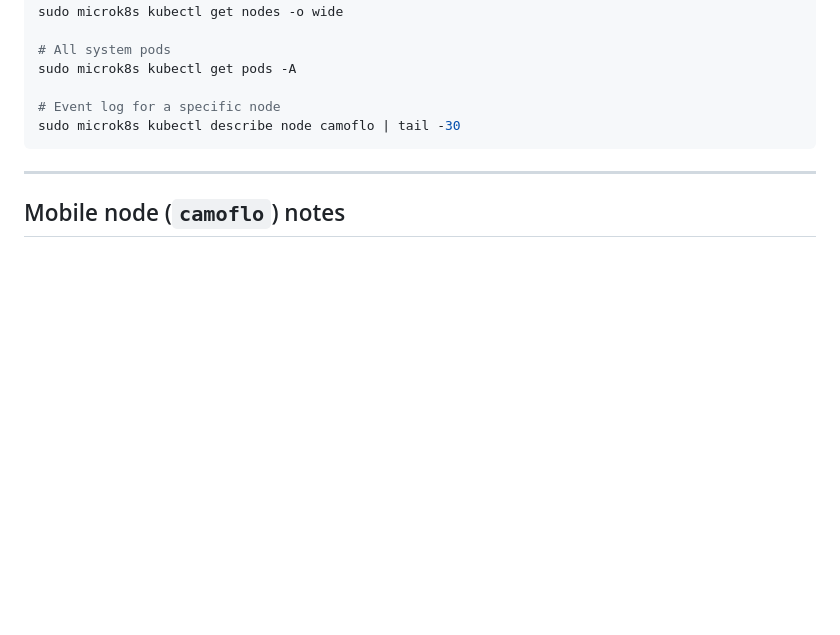
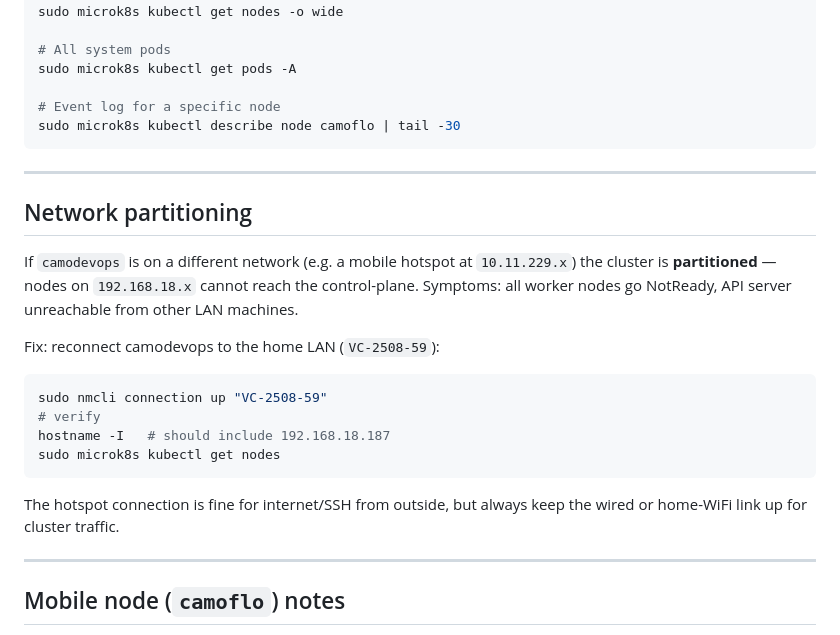
Before and after one commit to Camo67/camodevops, a Markdown page: docs/k8s-cluster.md, the part around the change. Rendered like a GitHub page; blank space fills up the shorter version.

Commit message:
docs: add network partitioning section to k8s cluster doc
Documents the hotspot-vs-LAN partitioning issue observed when camodevops
roamed to the Redmi hotspot (10.11.229.x), isolating the cluster from
nodes on 192.168.18.x. Includes symptoms and nmcli fix to restore
VC-2508-59 connectivity.

Co-Authored-By: Claude Sonnet 4.6 <noreply@anthropic.com>
Claude-Session: https://claude.ai/code/session_01YQQ9k5qSXqeBbsNaKwisuL

````diff
--- a/docs/k8s-cluster.md
+++ b/docs/k8s-cluster.md
@@ -106,6 +106,23 @@ sudo microk8s kubectl describe node camoflo | tail -30
 
 ---
 
+## Network partitioning
+
+If `camodevops` is on a different network (e.g. a mobile hotspot at `10.11.229.x`) the cluster is **partitioned** — nodes on `192.168.18.x` cannot reach the control-plane. Symptoms: all worker nodes go NotReady, API server unreachable from other LAN machines.
+
+Fix: reconnect camodevops to the home LAN (`VC-2508-59`):
+
+```bash
+sudo nmcli connection up "VC-2508-59"
+# verify
+hostname -I   # should include 192.168.18.187
+sudo microk8s kubectl get nodes
+```
+
+The hotspot connection is fine for internet/SSH from outside, but always keep the wired or home-WiFi link up for cluster traffic.
+
+---
+
 ## Mobile node (`camoflo`) notes
 
 - `camoflo` at `192.168.18.8` is a mobile device running MicroK8s
````
